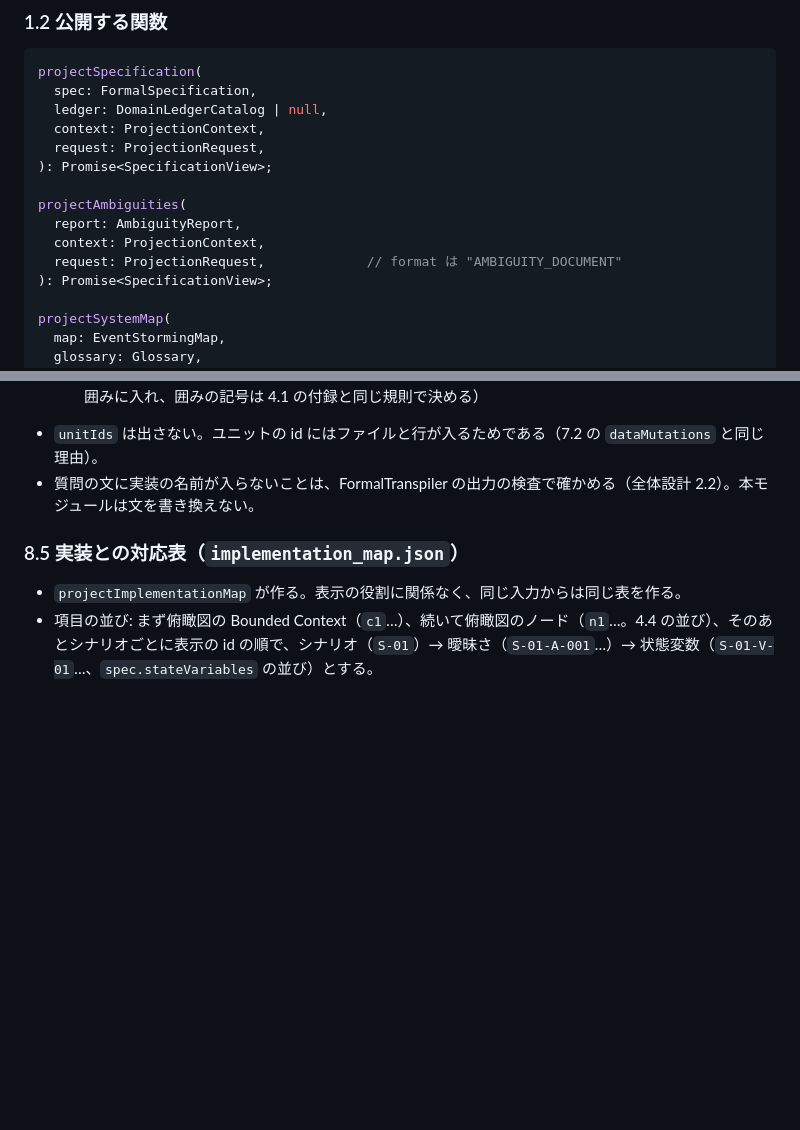
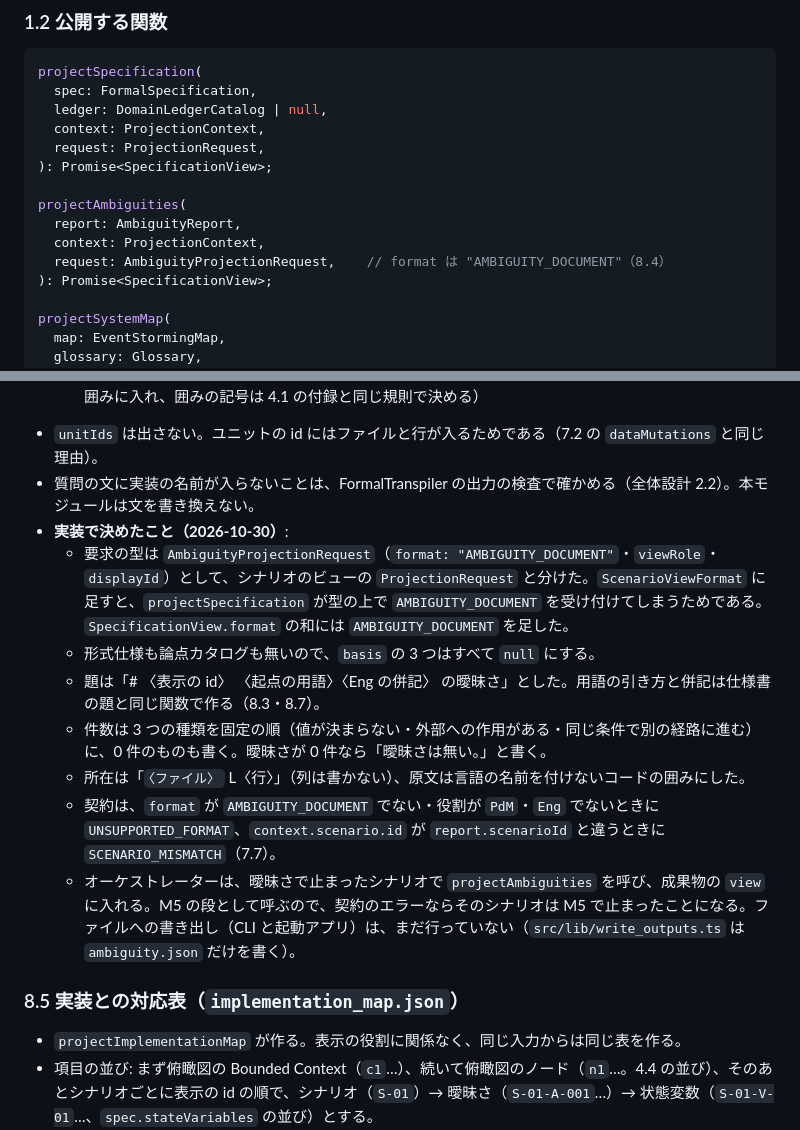
Before and after one commit to itomaAI/specula, a Markdown page: docs/design/spec_projector.design.md, 2 parts joined by grey strips. Drawn GitHub-style; blank space fills up the shorter version.

Commit message:
docs: 曖昧さの一覧で決めたことを設計 1.2・8.4 に書く

```diff
--- a/docs/design/spec_projector.design.md
+++ b/docs/design/spec_projector.design.md
@@ -25,7 +25,7 @@ projectSpecification(
 projectAmbiguities(
   report: AmbiguityReport,
   context: ProjectionContext,
-  request: ProjectionRequest,             // format は "AMBIGUITY_DOCUMENT"
+  request: AmbiguityProjectionRequest,    // format は "AMBIGUITY_DOCUMENT"（8.4）
 ): Promise<SpecificationView>;
 
 projectSystemMap(
@@ -327,6 +327,14 @@ GlossaryBuilder と IntentSynthesizer を足し、利用者向けの出力から
    - `Eng` のときだけ: 所在（`location` を「〈ファイル〉 L〈行〉」の形で）と、原文（`detail`。コードの囲みに入れ、囲みの記号は 4.1 の付録と同じ規則で決める）
 - `unitIds` は出さない。ユニットの id にはファイルと行が入るためである（7.2 の `dataMutations` と同じ理由）。
 - 質問の文に実装の名前が入らないことは、FormalTranspiler の出力の検査で確かめる（全体設計 2.2）。本モジュールは文を書き換えない。
+- **実装で決めたこと（2026-10-30）**:
+  - 要求の型は `AmbiguityProjectionRequest`（`format: "AMBIGUITY_DOCUMENT"`・`viewRole`・`displayId`）として、シナリオのビューの `ProjectionRequest` と分けた。`ScenarioViewFormat` に足すと、`projectSpecification` が型の上で `AMBIGUITY_DOCUMENT` を受け付けてしまうためである。`SpecificationView.format` の和には `AMBIGUITY_DOCUMENT` を足した。
+  - 形式仕様も論点カタログも無いので、`basis` の 3 つはすべて `null` にする。
+  - 題は「# 〈表示の id〉 〈起点の用語〉〈Eng の併記〉 の曖昧さ」とした。用語の引き方と併記は仕様書の題と同じ関数で作る（8.3・8.7）。
+  - 件数は 3 つの種類を固定の順（値が決まらない・外部への作用がある・同じ条件で別の経路に進む）に、0 件のものも書く。曖昧さが 0 件なら「曖昧さは無い。」と書く。
+  - 所在は「`〈ファイル〉` L〈行〉」（列は書かない）、原文は言語の名前を付けないコードの囲みにした。
+  - 契約は、`format` が `AMBIGUITY_DOCUMENT` でない・役割が `PdM`・`Eng` でないときに `UNSUPPORTED_FORMAT`、`context.scenario.id` が `report.scenarioId` と違うときに `SCENARIO_MISMATCH`（7.7）。
+  - オーケストレーターは、曖昧さで止まったシナリオで `projectAmbiguities` を呼び、成果物の `view` に入れる。M5 の段として呼ぶので、契約のエラーならそのシナリオは M5 で止まったことになる。ファイルへの書き出し（CLI と起動アプリ）は、まだ行っていない（`src/lib/write_outputs.ts` は `ambiguity.json` だけを書く）。
 
 ### 8.5 実装との対応表（`implementation_map.json`）
 - `projectImplementationMap` が作る。表示の役割に関係なく、同じ入力からは同じ表を作る。
```
